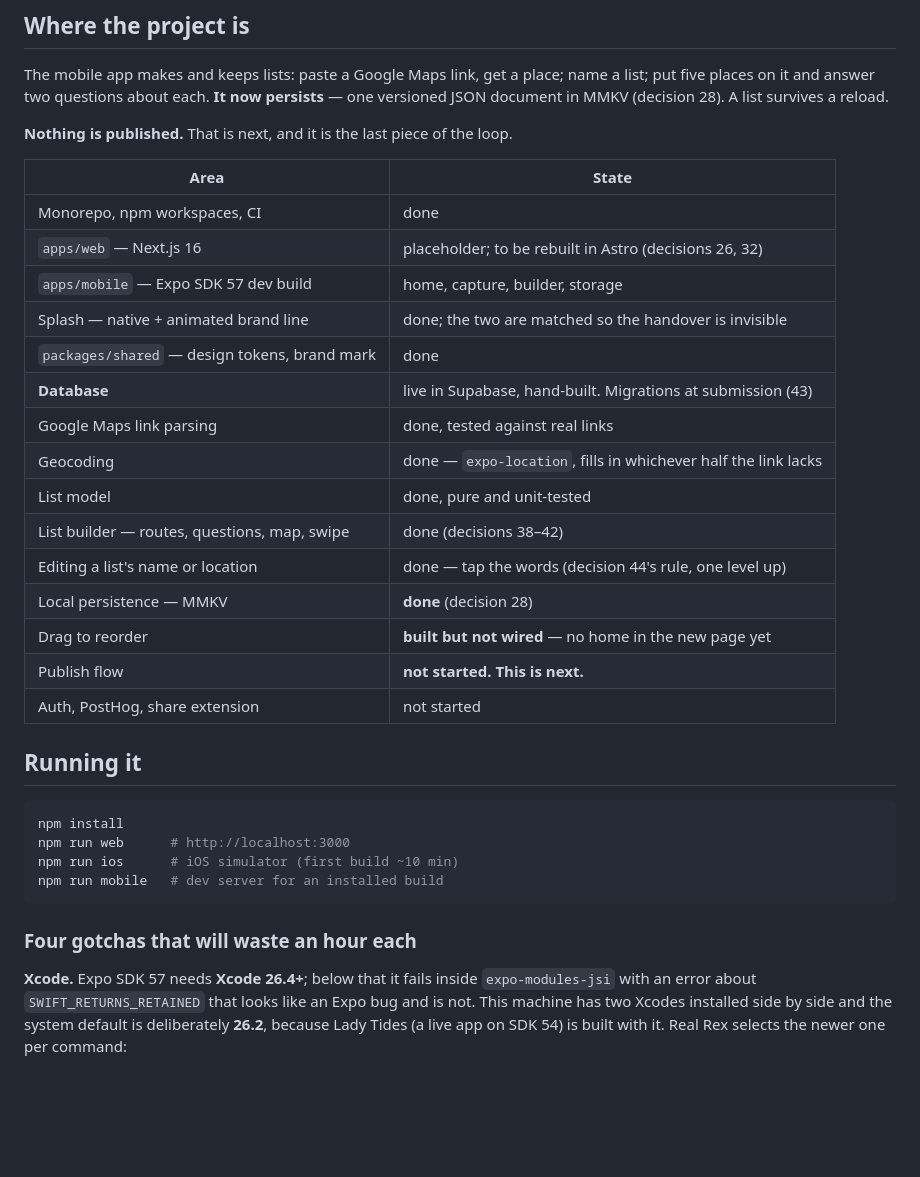
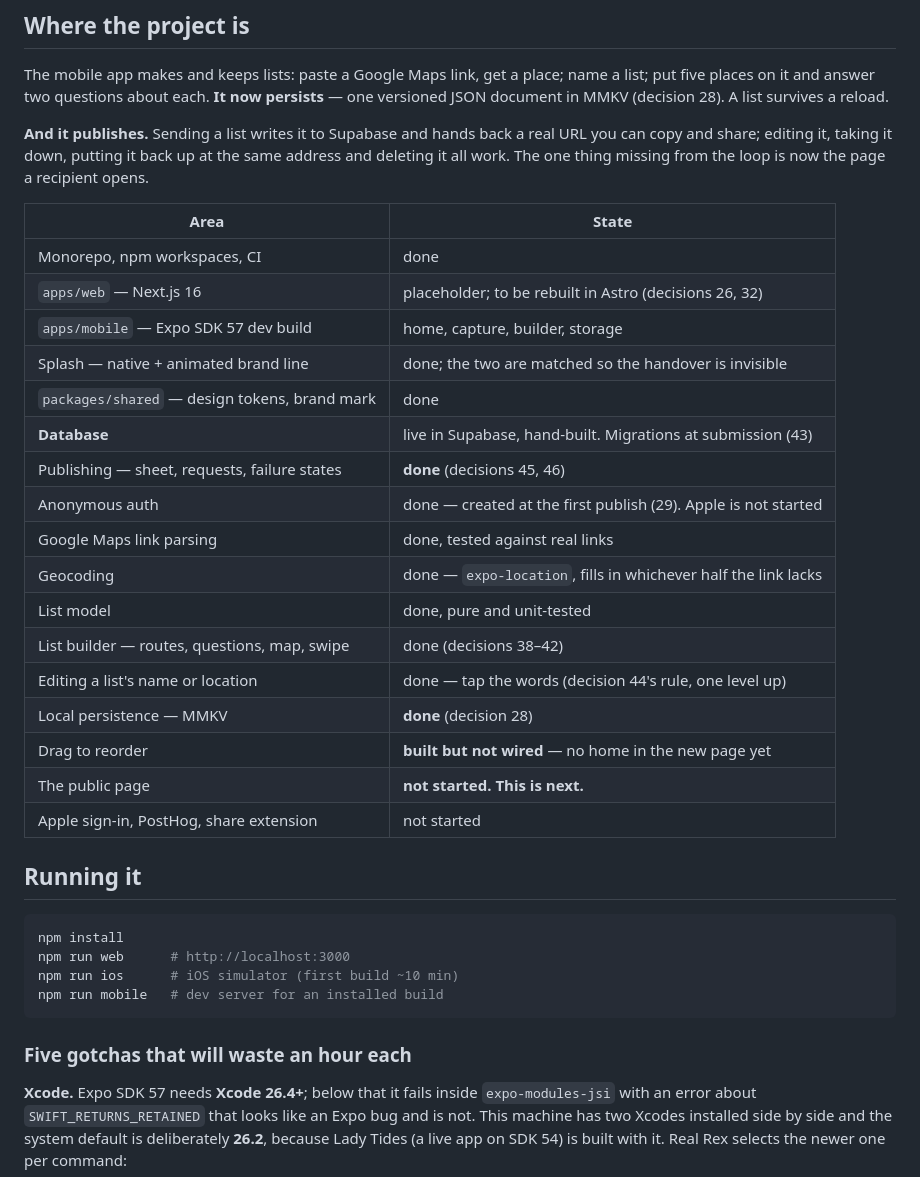
Before and after one commit to charcarr/real-rex, a Markdown page: docs/status.md, the part around one of its changes. Drawn GitHub-style; blank space fills up the shorter version.

````diff
--- a/docs/status.md
+++ b/docs/status.md
@@ -9,7 +9,10 @@ name a list; put five places on it and answer two questions about each. **It now
 persists** — one versioned JSON document in MMKV (decision 28). A list survives
 a reload.
 
-**Nothing is published.** That is next, and it is the last piece of the loop.
+**And it publishes.** Sending a list writes it to Supabase and hands back a real
+URL you can copy and share; editing it, taking it down, putting it back up at
+the same address and deleting it all work. The one thing missing from the loop
+is now the page a recipient opens.
 
 | Area                                          | State                                                          |
 | --------------------------------------------- | -------------------------------------------------------------- |
@@ -19,6 +22,8 @@ a reload.
 | Splash — native + animated brand line         | done; the two are matched so the handover is invisible         |
 | `packages/shared` — design tokens, brand mark | done                                                           |
 | **Database**                                  | live in Supabase, hand-built. Migrations at submission (43)    |
+| Publishing — sheet, requests, failure states  | **done** (decisions 45, 46)                                    |
+| Anonymous auth                                | done — created at the first publish (29). Apple is not started |
 | Google Maps link parsing                      | done, tested against real links                                |
 | Geocoding                                     | done — `expo-location`, fills in whichever half the link lacks |
 | List model                                    | done, pure and unit-tested                                     |
@@ -26,8 +31,8 @@ a reload.
 | Editing a list's name or location             | done — tap the words (decision 44's rule, one level up)        |
 | Local persistence — MMKV                      | **done** (decision 28)                                         |
 | Drag to reorder                               | **built but not wired** — no home in the new page yet          |
-| Publish flow                                  | **not started. This is next.**                                 |
-| Auth, PostHog, share extension                | not started                                                    |
+| The public page                               | **not started. This is next.**                                 |
+| Apple sign-in, PostHog, share extension       | not started                                                    |
 
 ## Running it
 
@@ -38,7 +43,7 @@ npm run ios      # iOS simulator (first build ~10 min)
 npm run mobile   # dev server for an installed build
 ```
 
-### Four gotchas that will waste an hour each
+### Five gotchas that will waste an hour each
 
 **Xcode.** Expo SDK 57 needs **Xcode 26.4+**; below that it fails inside
 `expo-modules-jsi` with an error about `SWIFT_RETURNS_RETAINED` that looks like
````
Also changed, not shown: other parts of docs/status.md (+41 -29 lines).
